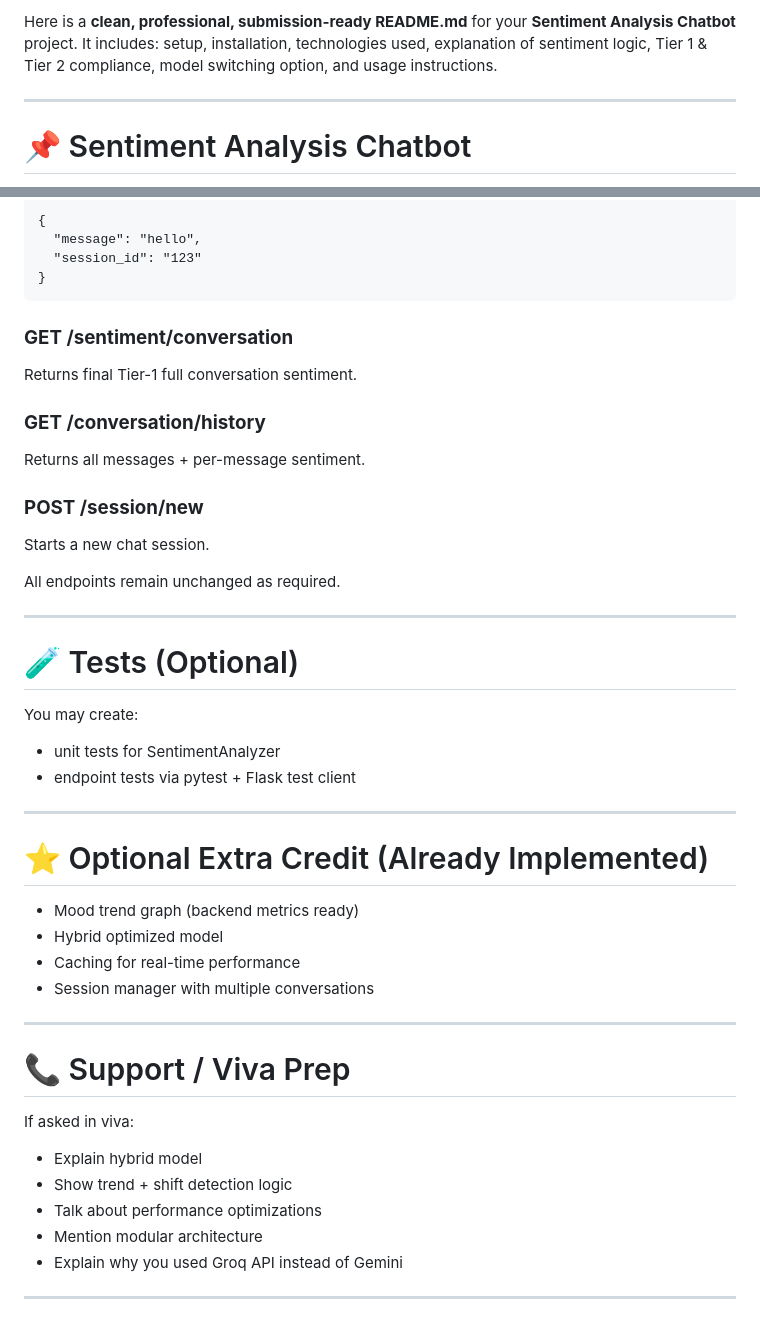
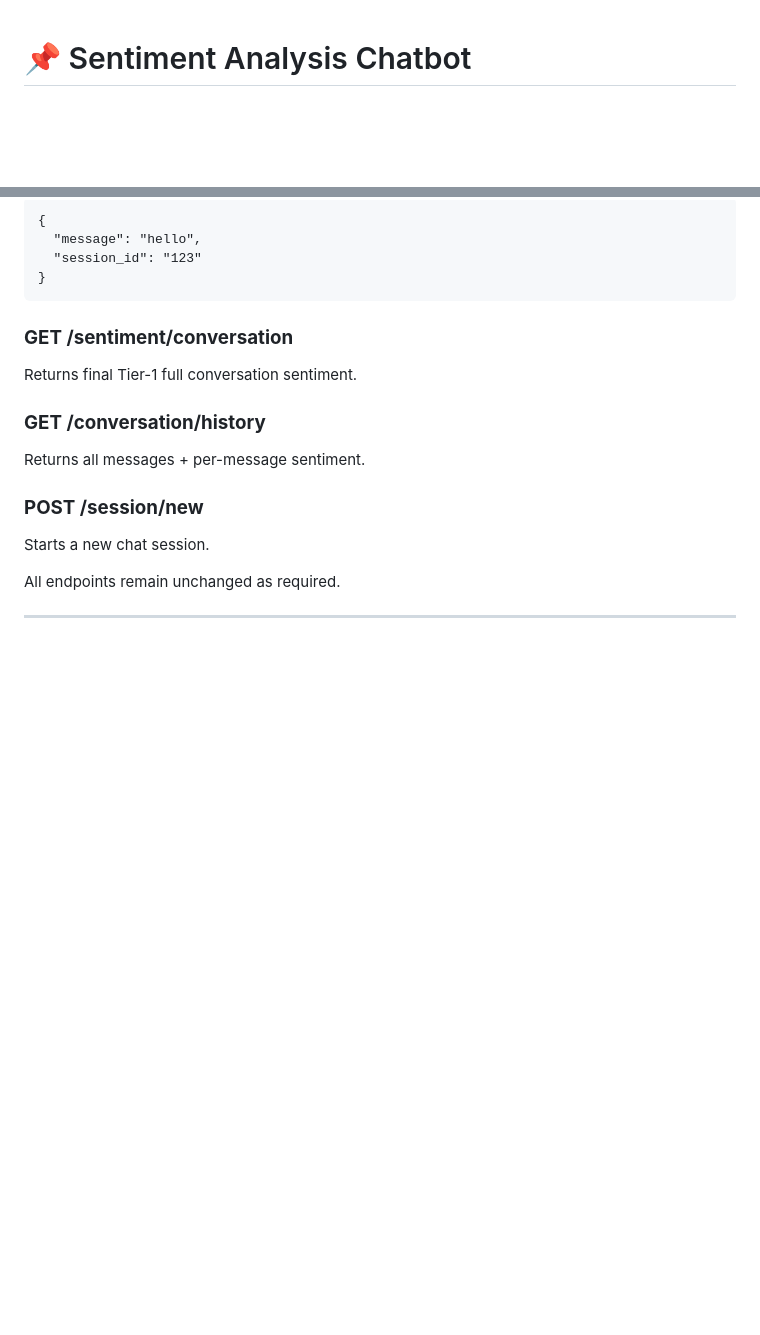
Before and after one commit to arshdeep4114/sentimentchatbot, a Markdown page: chatbot1/readme.md, 2 parts joined by grey strips. GitHub-like rendering; blank space fills up the shorter version.

```diff
--- a/chatbot1/readme.md
+++ b/chatbot1/readme.md
@@ -1,7 +1,3 @@
-Here is a **clean, professional, submission-ready README.md** for your **Sentiment Analysis Chatbot** project.
-It includes: setup, installation, technologies used, explanation of sentiment logic, Tier 1 & Tier 2 compliance, model switching option, and usage instructions.
-
----
 
 # 📌 Sentiment Analysis Chatbot
 
@@ -193,33 +189,3 @@ Starts a new chat session.
 All endpoints remain unchanged as required.
 
 ---
-
-# 🧪 Tests (Optional)
-
-You may create:
-
-* unit tests for SentimentAnalyzer
-* endpoint tests via pytest + Flask test client
-
----
-
-# ⭐ Optional Extra Credit (Already Implemented)
-
-* Mood trend graph (backend metrics ready)
-* Hybrid optimized model
-* Caching for real-time performance
-* Session manager with multiple conversations
-
----
-
-# 📞 Support / Viva Prep
-
-If asked in viva:
-
-* Explain hybrid model
-* Show trend + shift detection logic
-* Talk about performance optimizations
-* Mention modular architecture
-* Explain why you used Groq API instead of Gemini
-
----
```
